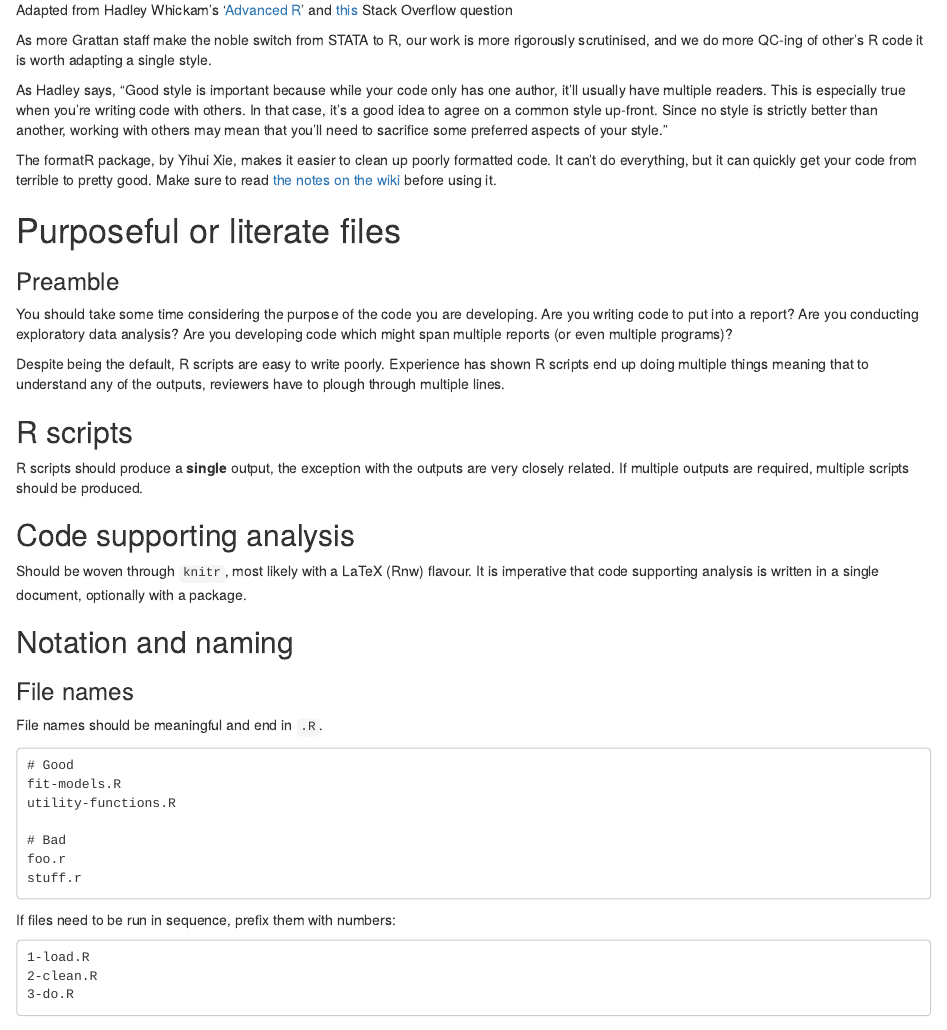
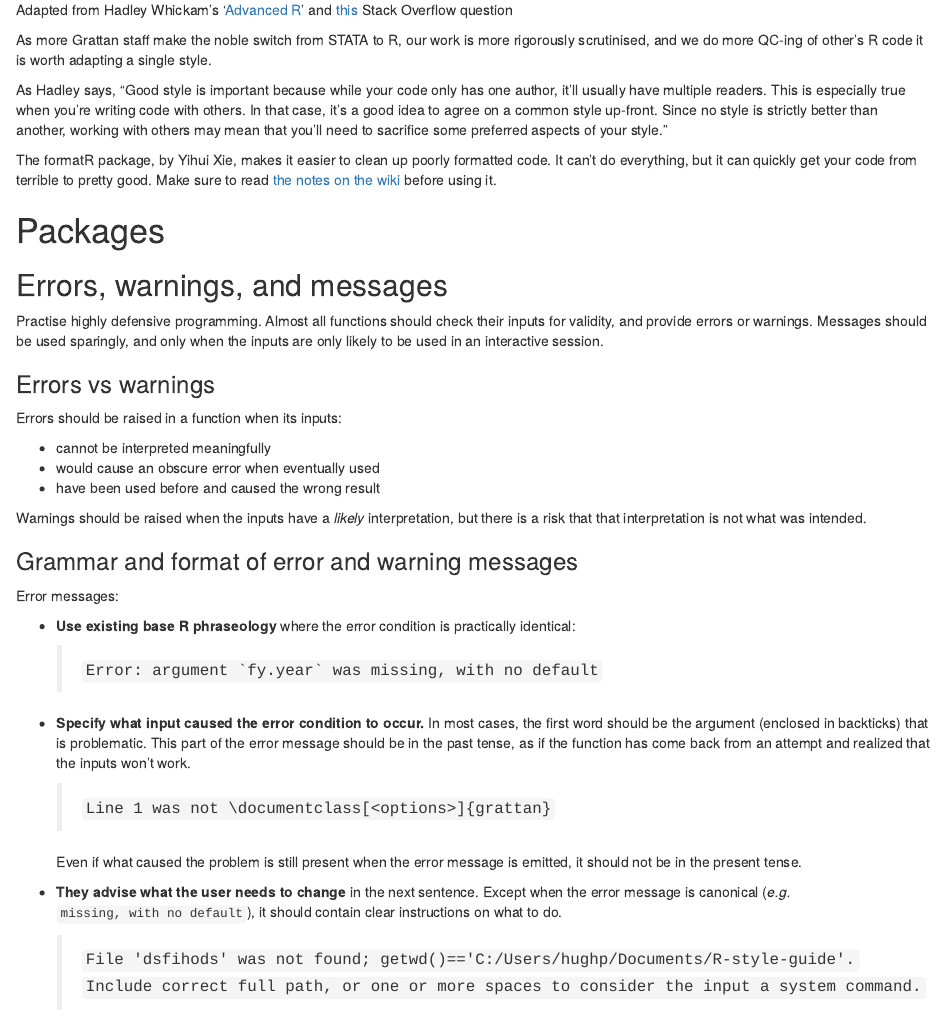
Before and after one commit to grattaninstitute/R-Style-Guide, an R Markdown document (README.Rmd): the page in a window 1100 px wide, from 200 px down. Rendered offline with R 4.5, knitr and Pandoc, with nearby package versions.

Commit message:
Add grammar of error messages

```diff
--- a/README.Rmd
+++ b/README.Rmd
@@ -16,6 +16,43 @@ As more Grattan staff make the noble switch from STATA to R, our work is more ri
 As Hadley says, “Good style is important because while your code only has one author, it’ll usually have multiple readers. This is especially true when you’re writing code with others. In that case, it’s a good idea to agree on a common style up-front. Since no style is strictly better than another, working with others may mean that you’ll need to sacrifice some preferred aspects of your style.”
 
 The formatR package, by Yihui Xie, makes it easier to clean up poorly formatted code. It can't do everything, but it can quickly get your code from terrible to pretty good. Make sure to read [the notes on the wiki](https://github.com/yihui/formatR/wiki) before using it.
+
+
+# Packages
+
+## Errors, warnings, and messages
+Practise highly defensive programming.
+Almost all functions should check their inputs for validity, and provide errors or warnings.
+Messages should be used sparingly, and only when the inputs are only likely to be used in an interactive session.
+
+### Errors vs warnings
+Errors should be raised in a function when its inputs:
+
+  * cannot be interpreted meaningfully
+  * would cause an obscure error when eventually used
+  * have been used before and caused the wrong result
+
+Warnings should be raised when the inputs have a *likely* interpretation, but there is a risk that that interpretation is not what was intended.
+
+### Grammar and format of error and warning messages
+Error messages:
+
+  * **Use existing base R phraseology** where the error condition is practically identical:
+
+    > `` Error: argument `fy.year` was missing, with no default``
+
+  * **Specify what input caused the error condition to occur.** In most cases, the first word should be the argument (enclosed in backticks) that is problematic. This part of the error message should be in the past tense, as if the function has come back from an attempt and realized that the inputs won't work.
+
+    > `` Line 1 was not \documentclass[<options>]{grattan} ``
+
+    Even if what caused the problem is still present when the error message is emitted, it should not be in the present tense.
+
+  * **They advise what the user needs to change** in the next sentence. Except when the error message is canonical (*e.g.* `missing, with no default`), it should contain clear instructions on what to do.
+
+    > `` File 'dsfihods' was not found; getwd()=='C:/Users/hughp/Documents/R-style-guide'. ``
+    > `` Include correct full path, or one or more spaces to consider the input a system command. ``
+
+
 
 # Purposeful or literate files
 
```
